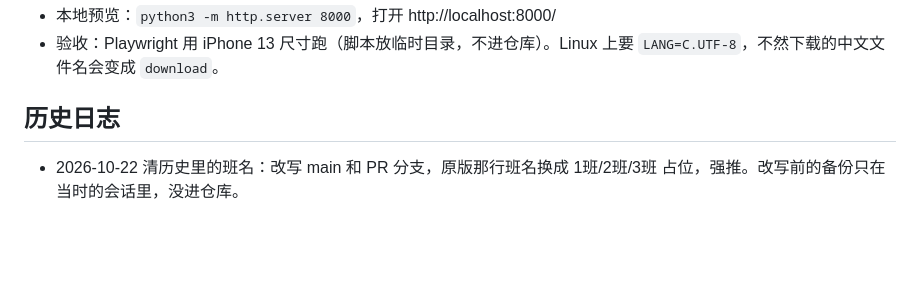
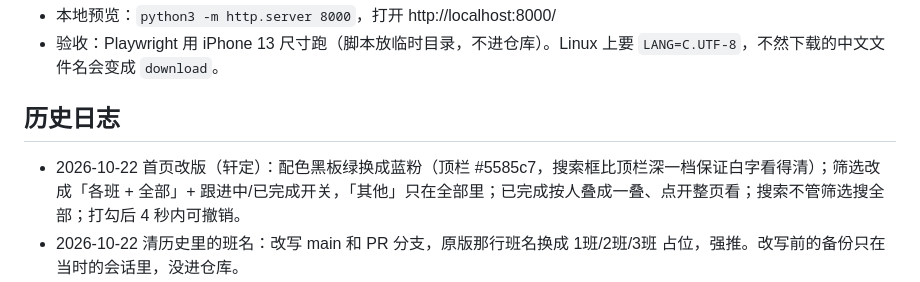
Before and after one commit to cloudxuan1/class-log, a Markdown page: docs/交接.md, the part around the change. Rendered like a GitHub page; blank space fills up the shorter version.

Commit message:
docs: 交接.md 记下首页改版的决定
Co-Authored-By: Claude Opus 5.5 <noreply@anthropic.com>
Claude-Session: https://claude.ai/code/session_01EtgPWnqykcZCEZpTvE3YA2

```diff
--- a/docs/交接.md
+++ b/docs/交接.md
@@ -18,6 +18,7 @@
 
 ## 历史日志
 
+- 2026-10-22 首页改版（轩定）：配色黑板绿换成蓝粉（顶栏 #5585c7，搜索框比顶栏深一档保证白字看得清）；筛选改成「各班 + 全部」+ 跟进中/已完成开关，「其他」只在全部里；已完成按人叠成一叠、点开整页看；搜索不管筛选搜全部；打勾后 4 秒内可撤销。
 - 2026-10-22 清历史里的班名：改写 main 和 PR 分支，原版那行班名换成 1班/2班/3班 占位，强推。改写前的备份只在当时的会话里，没进仓库。
 - 2026-10-22 存储换 IndexedDB + 导出导入 + 班级进设置 + 主屏幕
   - 适配层接口照 claude.ai db（collection/doc/set/update/delete/onSnapshot + batch），页面逻辑没动；多标签页靠 BroadcastChannel 同步。
```
